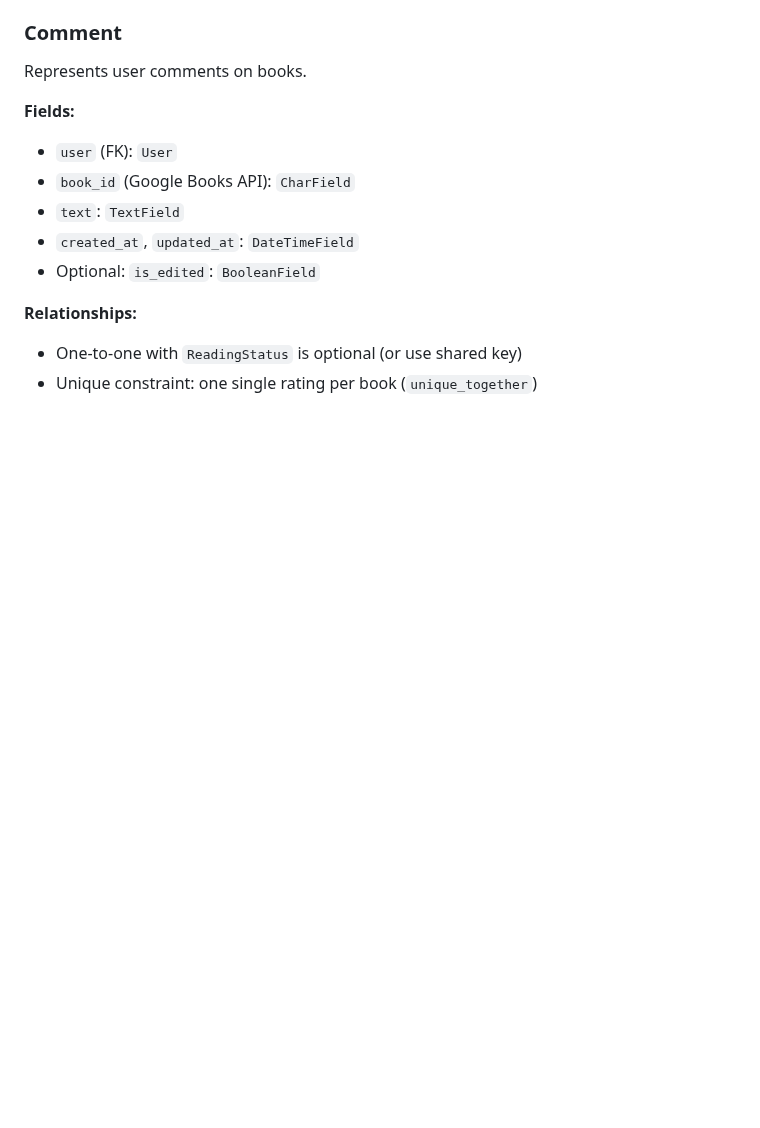
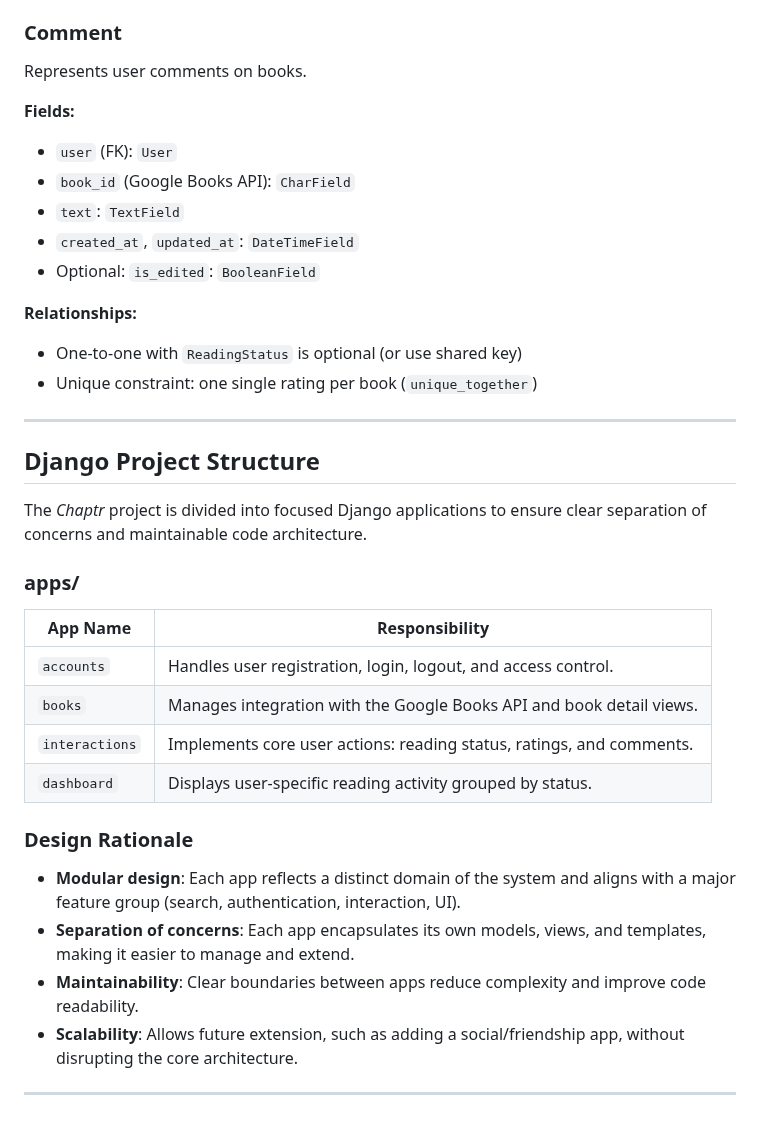
Before and after one commit to larevolucia/chaptr, a Markdown page: README.md, the part around one of its changes. Drawn GitHub-style; blank space fills up the shorter version.

Commit message:
Add Django project structure draft

```diff
--- a/README.md
+++ b/README.md
@@ -193,3 +192,24 @@ Represents user comments on books.
 **Relationships:**
 - One-to-one with `ReadingStatus` is optional (or use shared key)
 - Unique constraint: one single rating per book (`unique_together`)
+---
+## Django Project Structure
+
+The *Chaptr* project is divided into focused Django applications to ensure clear separation of concerns and maintainable code architecture.
+
+### apps/
+
+| App Name        | Responsibility                                                                 |
+|------------------|-------------------------------------------------------------------------------|
+| `accounts`       | Handles user registration, login, logout, and access control.                |
+| `books`          | Manages integration with the Google Books API and book detail views.         |
+| `interactions`   | Implements core user actions: reading status, ratings, and comments.         |
+| `dashboard`      | Displays user-specific reading activity grouped by status.                   |
+
+### Design Rationale
+
+- **Modular design**: Each app reflects a distinct domain of the system and aligns with a major feature group (search, authentication, interaction, UI).
+- **Separation of concerns**: Each app encapsulates its own models, views, and templates, making it easier to manage and extend.
+- **Maintainability**: Clear boundaries between apps reduce complexity and improve code readability.
+- **Scalability**: Allows future extension, such as adding a social/friendship app, without disrupting the core architecture.
+---
```
Also changed, not shown: other parts of README.md (+0 -1 lines).
